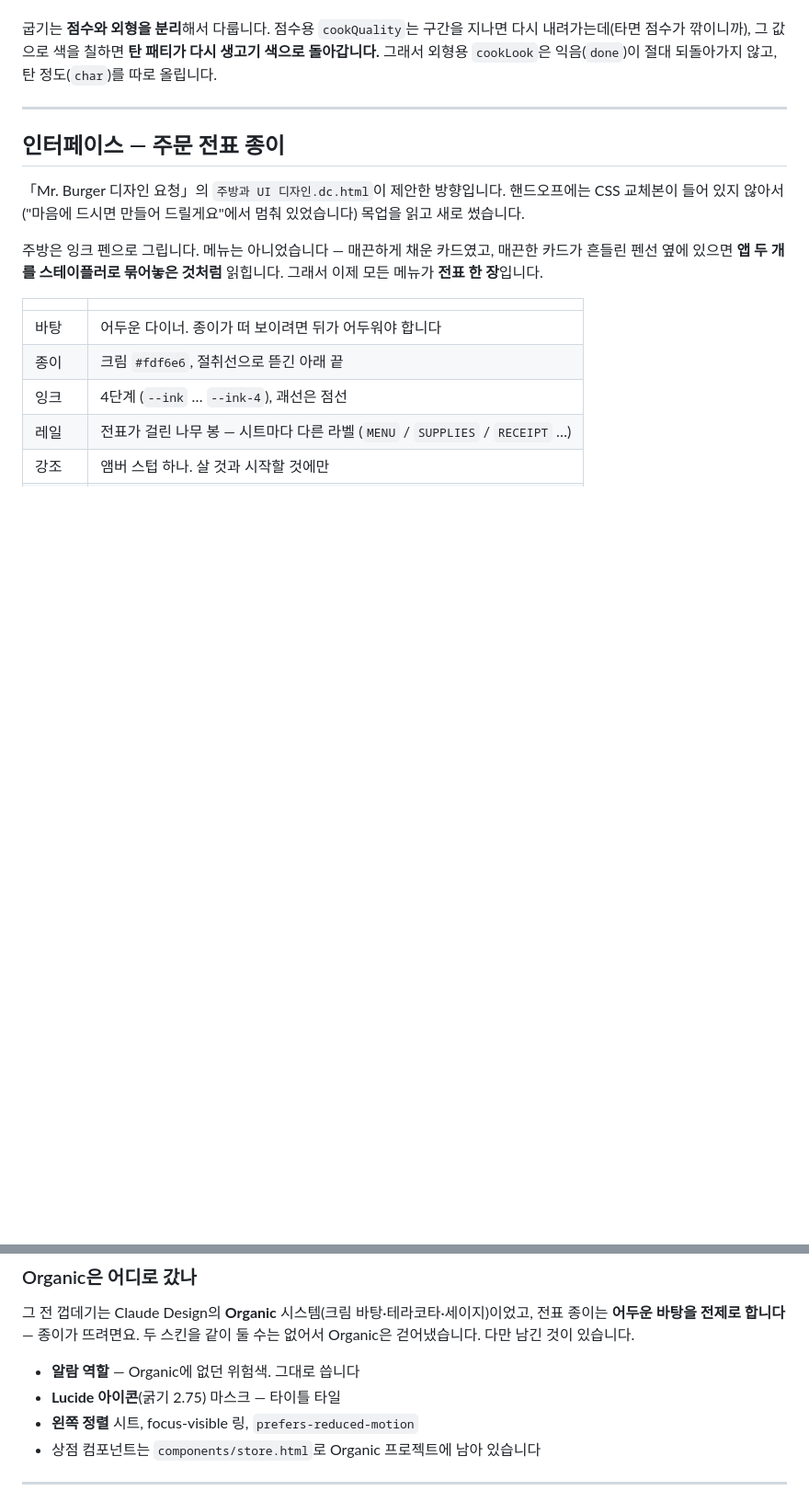
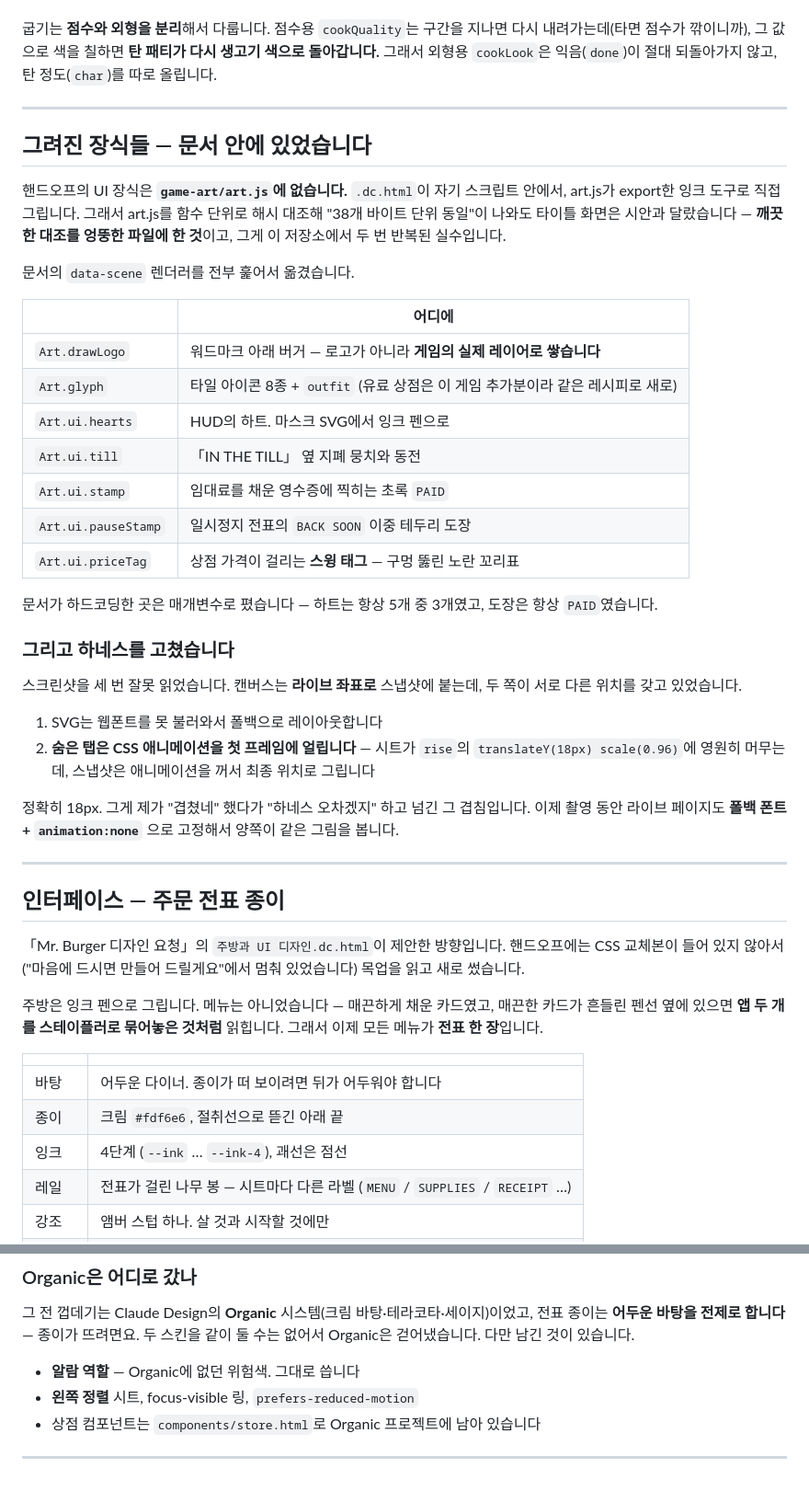
Before and after one commit to Joohyung-accounting/mr-burger, a Markdown page: README.md, 2 parts joined by grey strips. Shown at 92% size. GitHub-like rendering; blank space fills up the shorter version.

Commit message:
The rest of the drawn interface: stamps, till, hearts, price tags
Third pass over the same file, and this time through the document rather
than through art.js - which is where the last one went wrong.

The handoff's data-scene list has seventeen renderers. Nine are the kitchen
and are long since in. Two are the guests, deleted on request. One, `ticket`,
is a mini burger the game already draws the same way. The other five were
never looked at, because they live in the .dc.html's own script and I had
only ever mined that file for CSS values:

  hearts      the HUD's lives, drawn with the same wobbling pen as the food
              rather than a Lucide heart in a mask
  till        a bundle of notes with a coin leaning on it, beside IN THE TILL
  stamp       the green PAID oval a receipt gets once the rent is covered
  pausestamp  the double-ruled BACK SOON box across the pause slip
  pricetag    a swing tag with a punched hole, which is what a shop price
              hangs off now instead of a plain amber stub

Parameterised where the document hard-coded: it only ever drew five hearts
with three left, and only ever stamped the word PAID.

The price tag needed care - it is a canvas inside a button that still has to
be tappable and still has to show MAX, FULL and can't-afford. The tag is only
drawn for the states that show a price; the rest keep the dashed treatment.

Verified by ink coverage and by eye: hearts 47%, till 50%, five tags at 62%,
PAID on a passing receipt, BACK SOON on the pause slip. 149 tests green.

Co-Authored-By: Claude Opus 5 <noreply@anthropic.com>

```diff
--- a/README.md
+++ b/README.md
@@ -157,6 +157,44 @@ node tools/serve.js 5173 --shots
 
 ---
 
+## 그려진 장식들 — 문서 안에 있었습니다
+
+핸드오프의 UI 장식은 **`game-art/art.js`에 없습니다.** `.dc.html`이 자기 스크립트
+안에서, art.js가 export한 잉크 도구로 직접 그립니다. 그래서 art.js를 함수 단위로
+해시 대조해 "38개 바이트 단위 동일"이 나와도 타이틀 화면은 시안과 달랐습니다 —
+**깨끗한 대조를 엉뚱한 파일에 한 것**이고, 그게 이 저장소에서 두 번 반복된 실수입니다.
+
+문서의 `data-scene` 렌더러를 전부 훑어서 옮겼습니다.
+
+| | 어디에 |
+|---|---|
+| `Art.drawLogo` | 워드마크 아래 버거 — 로고가 아니라 **게임의 실제 레이어로 쌓습니다** |
+| `Art.glyph` | 타일 아이콘 8종 + `outfit` (유료 상점은 이 게임 추가분이라 같은 레시피로 새로) |
+| `Art.ui.hearts` | HUD의 하트. 마스크 SVG에서 잉크 펜으로 |
+| `Art.ui.till` | 「IN THE TILL」 옆 지폐 뭉치와 동전 |
+| `Art.ui.stamp` | 임대료를 채운 영수증에 찍히는 초록 `PAID` |
+| `Art.ui.pauseStamp` | 일시정지 전표의 `BACK SOON` 이중 테두리 도장 |
+| `Art.ui.priceTag` | 상점 가격이 걸리는 **스윙 태그** — 구멍 뚫린 노란 꼬리표 |
+
+문서가 하드코딩한 곳은 매개변수로 폈습니다 — 하트는 항상 5개 중 3개였고, 도장은
+항상 `PAID`였습니다.
+
+### 그리고 하네스를 고쳤습니다
+
+스크린샷을 세 번 잘못 읽었습니다. 캔버스는 **라이브 좌표로** 스냅샷에 붙는데, 두 쪽이
+서로 다른 위치를 갖고 있었습니다.
+
+1. SVG는 웹폰트를 못 불러와서 폴백으로 레이아웃합니다
+2. **숨은 탭은 CSS 애니메이션을 첫 프레임에 얼립니다** — 시트가 `rise`의
+   `translateY(18px) scale(0.96)`에 영원히 머무는데, 스냅샷은 애니메이션을 꺼서
+   최종 위치로 그립니다
+
+정확히 18px. 그게 제가 "겹쳤네" 했다가 "하네스 오차겠지" 하고 넘긴 그 겹침입니다.
+이제 촬영 동안 라이브 페이지도 **폴백 폰트 + `animation:none`** 으로 고정해서 양쪽이
+같은 그림을 봅니다.
+
+---
+
 ## 인터페이스 — 주문 전표 종이
 
 「Mr. Burger 디자인 요청」의 `주방과 UI 디자인.dc.html`이 제안한 방향입니다.
@@ -196,7 +234,6 @@ node tools/serve.js 5173 --shots
 둘 수는 없어서 Organic은 걷어냈습니다. 다만 남긴 것이 있습니다.
 
 - **알람 역할** — Organic에 없던 위험색. 그대로 씁니다
-- **Lucide 아이콘**(굵기 2.75) 마스크 — 타이틀 타일
 - **왼쪽 정렬** 시트, focus-visible 링, `prefers-reduced-motion`
 - 상점 컴포넌트는 `components/store.html`로 Organic 프로젝트에 남아 있습니다
 
```
